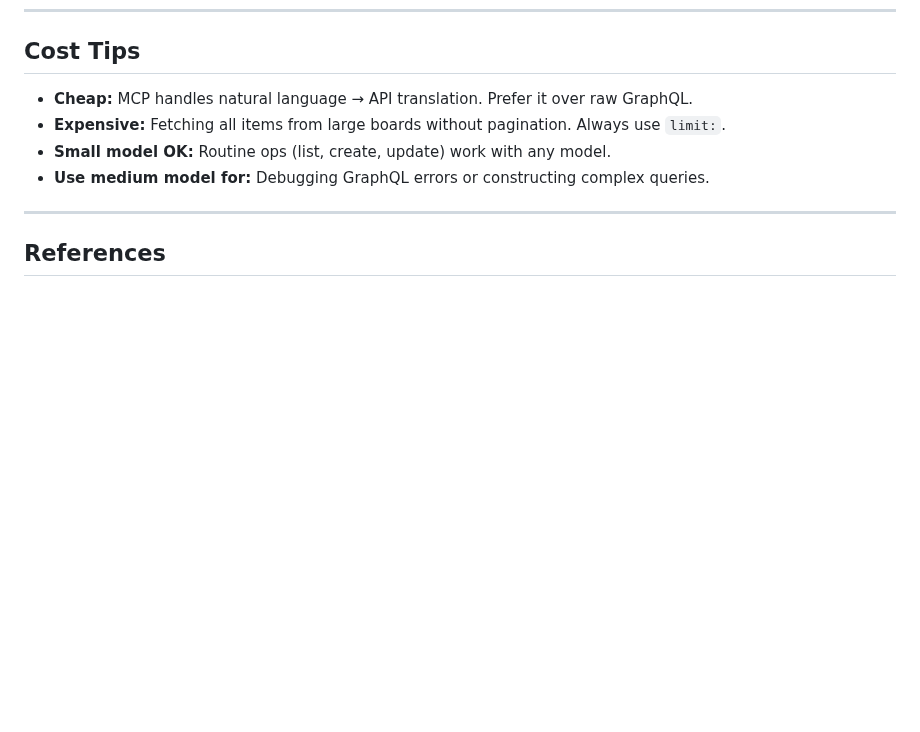
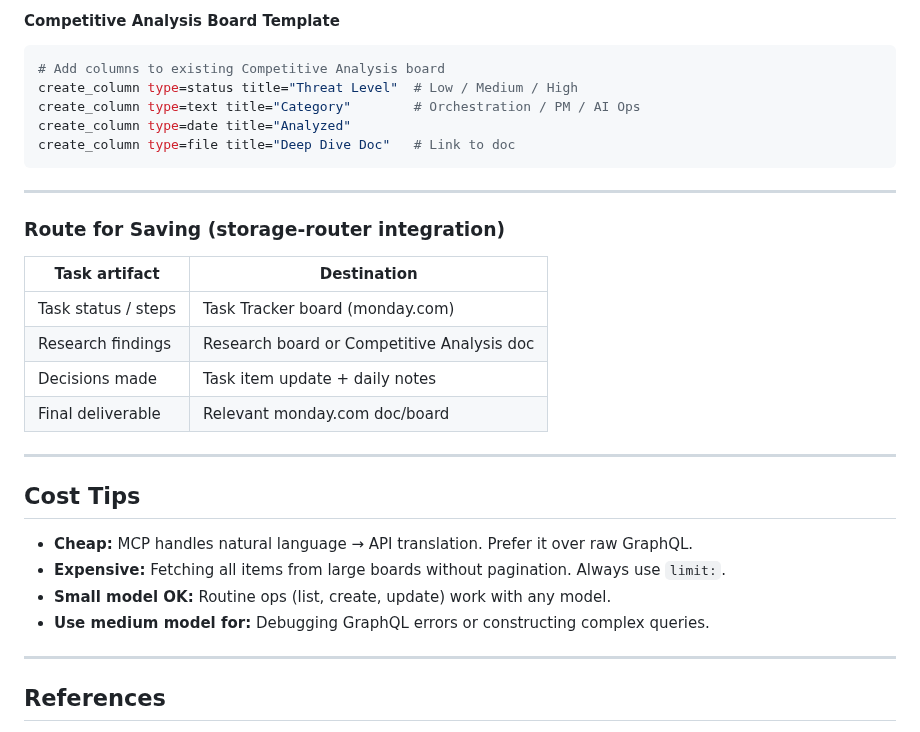
Before and after one commit to netanel-abergel/pa-skills, a Markdown page: skills/monday-for-agents/SKILL.md, the part around one of its changes. Rendered like a GitHub page; blank space fills up the shorter version.

Commit message:
Add task tracking + project board templates to monday-for-agents

````diff
--- a/skills/monday-for-agents/SKILL.md
+++ b/skills/monday-for-agents/SKILL.md
@@ -280,3 +357,25 @@ Follow these rules every time, without exception:
+#### Competitive Analysis Board Template
+```bash
+# Add columns to existing Competitive Analysis board
+create_column type=status title="Threat Level"  # Low / Medium / High
+create_column type=text title="Category"        # Orchestration / PM / AI Ops
+create_column type=date title="Analyzed"
+create_column type=file title="Deep Dive Doc"   # Link to doc
+```
+
+---
+
+### Route for Saving (storage-router integration)
+
+| Task artifact | Destination |
+|---|---|
+| Task status / steps | Task Tracker board (monday.com) |
+| Research findings | Research board or Competitive Analysis doc |
+| Decisions made | Task item update + daily notes |
+| Final deliverable | Relevant monday.com doc/board |
+
+---
+
 ## Cost Tips
 
 - **Cheap:** MCP handles natural language → API translation. Prefer it over raw GraphQL.
````
Also changed, not shown: other parts of skills/monday-for-agents/SKILL.md (+77 -0 lines).
